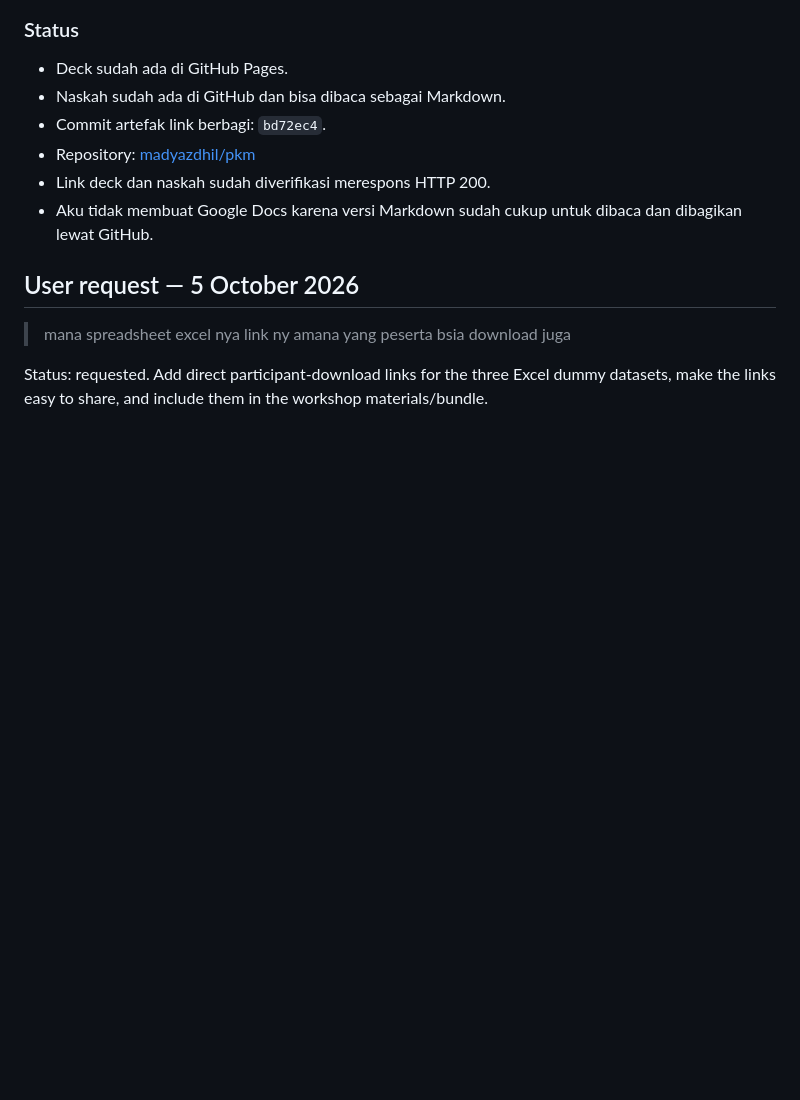
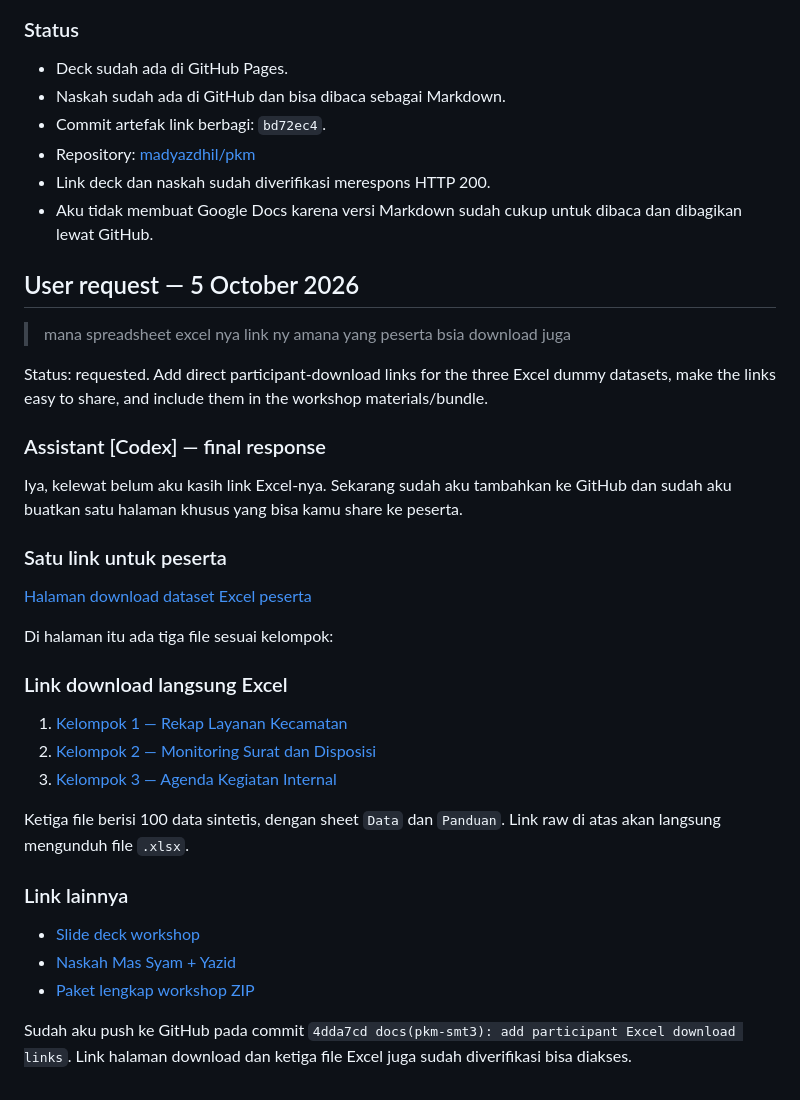
Before and after one commit to madyazdhil/pkm, a Markdown page: HISTORY.md, the part around the change. GitHub-like rendering; blank space fills up the shorter version.

Commit message:
docs(pkm-smt3): record participant dataset links

```diff
--- a/HISTORY.md
+++ b/HISTORY.md
@@ -3361,3 +3361,29 @@ Kalau mau membagikan semua bahan sekaligus:
 > mana spreadsheet excel nya link ny amana yang peserta bsia download juga
 
 Status: requested. Add direct participant-download links for the three Excel dummy datasets, make the links easy to share, and include them in the workshop materials/bundle.
+
+### Assistant [Codex] — final response
+
+Iya, kelewat belum aku kasih link Excel-nya. Sekarang sudah aku tambahkan ke GitHub dan sudah aku buatkan satu halaman khusus yang bisa kamu share ke peserta.
+
+### Satu link untuk peserta
+
+[Halaman download dataset Excel peserta](https://github.com/madyazdhil/pkm/blob/main/materials/workshop/download-dataset-peserta.md)
+
+Di halaman itu ada tiga file sesuai kelompok:
+
+### Link download langsung Excel
+
+1. [Kelompok 1 — Rekap Layanan Kecamatan](https://github.com/madyazdhil/pkm/raw/main/outputs/2026-10-04-workshop-bundle/03-datasets/dummy-data-rekap-layanan-kecamatan.xlsx)
+2. [Kelompok 2 — Monitoring Surat dan Disposisi](https://github.com/madyazdhil/pkm/raw/main/outputs/2026-10-04-workshop-bundle/03-datasets/dummy-data-monitoring-surat-disposisi.xlsx)
+3. [Kelompok 3 — Agenda Kegiatan Internal](https://github.com/madyazdhil/pkm/raw/main/outputs/2026-10-04-workshop-bundle/03-datasets/dummy-data-agenda-kegiatan-internal.xlsx)
+
+Ketiga file berisi 100 data sintetis, dengan sheet `Data` dan `Panduan`. Link raw di atas akan langsung mengunduh file `.xlsx`.
+
+### Link lainnya
+
+- [Slide deck workshop](https://madyazdhil.github.io/pkm/materials/workshop/html-deck/ai-dashboard-gas-workshop.html)
+- [Naskah Mas Syam + Yazid](https://github.com/madyazdhil/pkm/blob/main/materials/workshop/naskah-bicara-pemateri-dua-sesi.md)
+- [Paket lengkap workshop ZIP](https://github.com/madyazdhil/pkm/raw/main/outputs/pkm-smt3-workshop-dashboard-bundle-2026-10-04.zip)
+
+Sudah aku push ke GitHub pada commit `4dda7cd docs(pkm-smt3): add participant Excel download links`. Link halaman download dan ketiga file Excel juga sudah diverifikasi bisa diakses.
```
